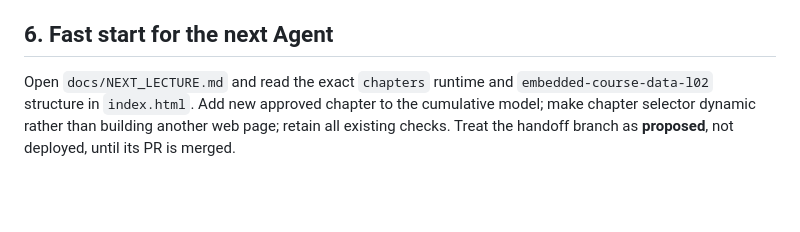
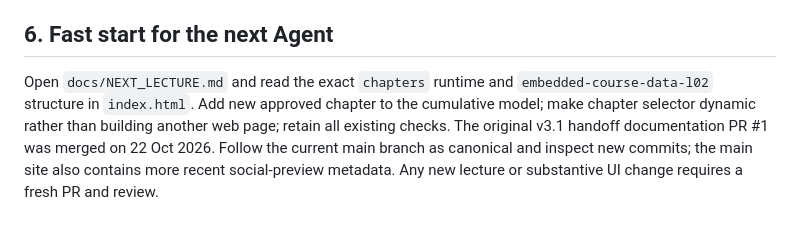
Before and after one commit to Dr-Torih/sunday-sheraton, a Markdown page: AGENTS.md, the part around the change. GitHub-like rendering; blank space fills up the shorter version.

Commit message:
docs: align AGENTS.md with merged handoff status

```diff
--- a/AGENTS.md
+++ b/AGENTS.md
@@ -49,4 +49,4 @@ This is a **PUBLIC** cohort repository. Do not upload: trainer private files, ra
 
 ## 6. Fast start for the next Agent
 
-Open `docs/NEXT_LECTURE.md` and read the exact `chapters` runtime and `embedded-course-data-l02` structure in `index.html`. Add new approved chapter to the cumulative model; make chapter selector dynamic rather than building another web page; retain all existing checks. Treat the handoff branch as **proposed**, not deployed, until its PR is merged.
+Open `docs/NEXT_LECTURE.md` and read the exact `chapters` runtime and `embedded-course-data-l02` structure in `index.html`. Add new approved chapter to the cumulative model; make chapter selector dynamic rather than building another web page; retain all existing checks. The original v3.1 handoff documentation PR #1 was merged on 22 Oct 2026. Follow the current main branch as canonical and inspect new commits; the main site also contains more recent social-preview metadata. Any new lecture or substantive UI change requires a fresh PR and review.
```
